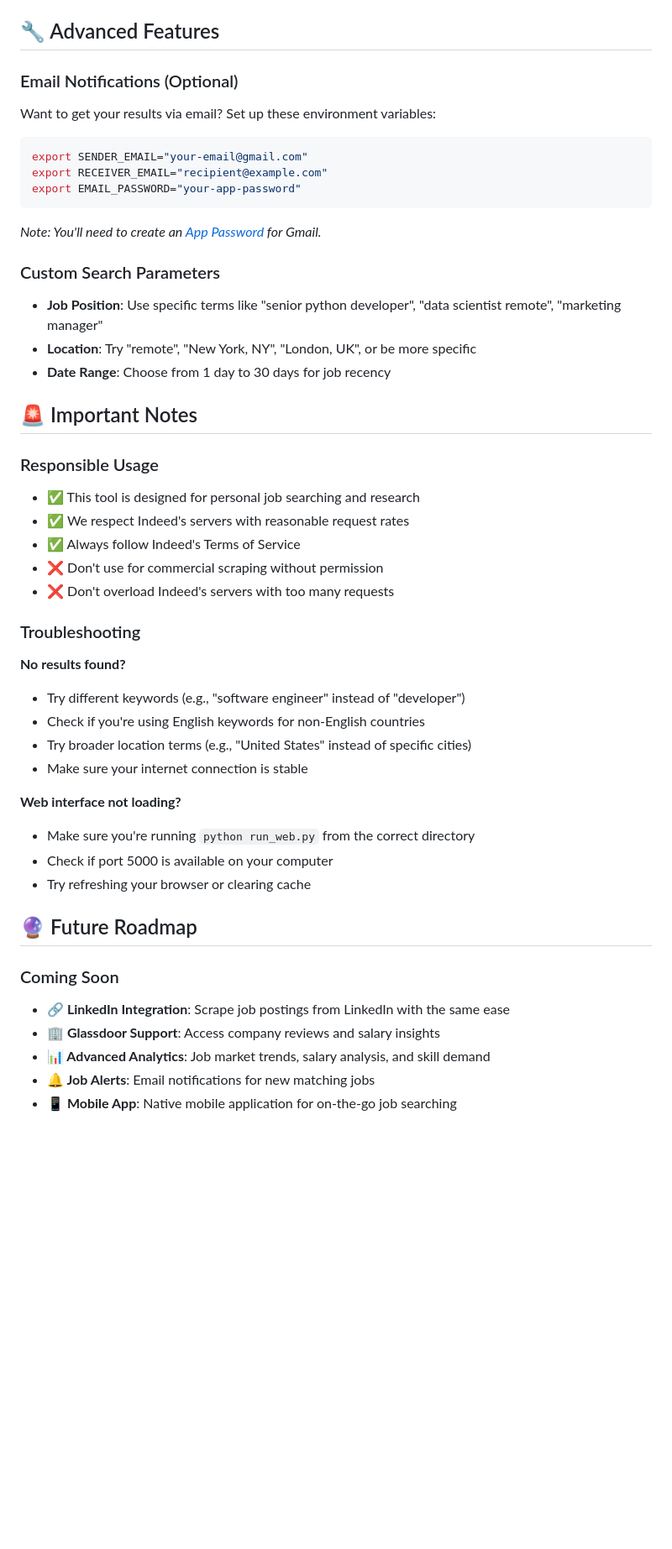
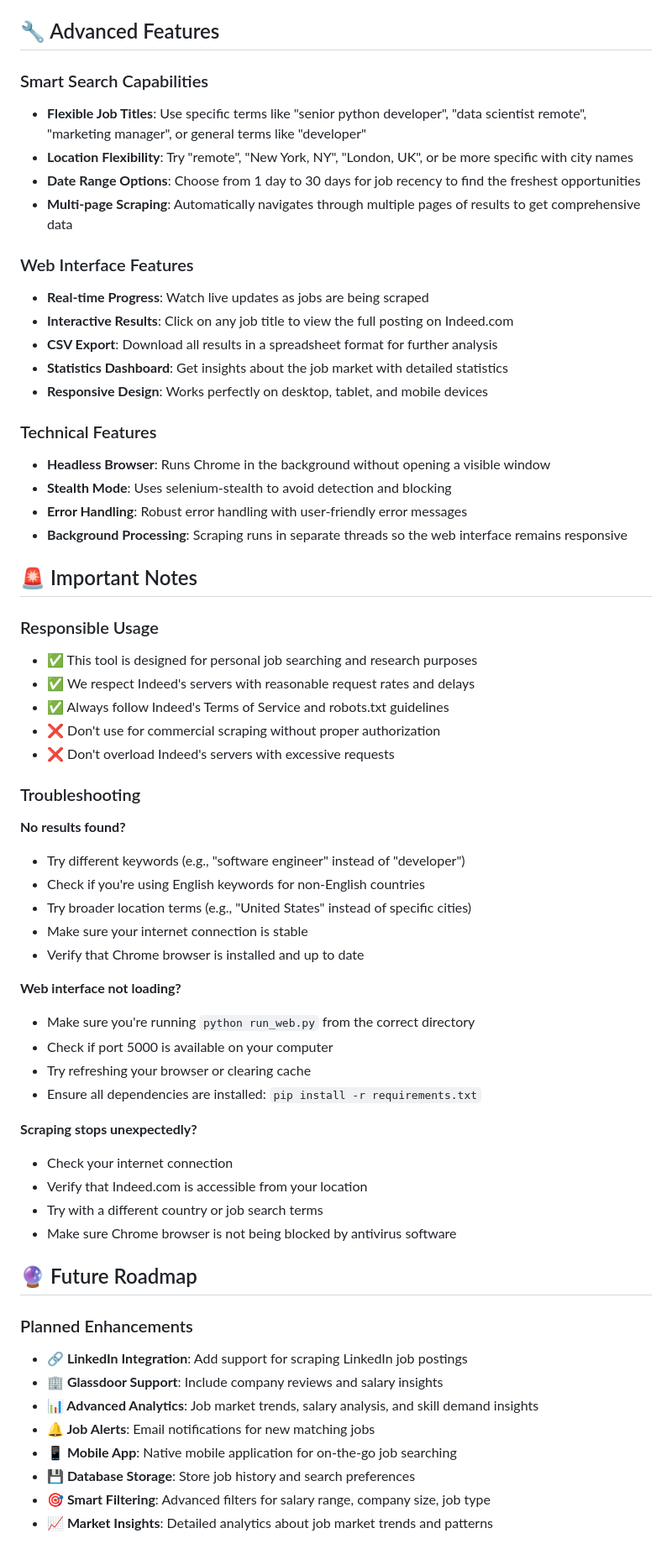
Before and after one commit to bhaskar-glitch/AIO-Job-Scrapper, a Markdown page: README.md, the part around the change printed below. Shown: that part at 84% size. GitHub-like rendering; blank space fills up the shorter version.

````diff
--- a/README.md
+++ b/README.md
@@ -147,48 +164,64 @@ IndeedJobScraper/
 
 ## 🔧 Advanced Features
 
-### Email Notifications (Optional)
-Want to get your results via email? Set up these environment variables:
-```bash
-export SENDER_EMAIL="your-email@gmail.com"
-export RECEIVER_EMAIL="recipient@example.com"
-export EMAIL_PASSWORD="your-app-password"
-```
+### Smart Search Capabilities
+- **Flexible Job Titles**: Use specific terms like "senior python developer", "data scientist remote", "marketing manager", or general terms like "developer"
+- **Location Flexibility**: Try "remote", "New York, NY", "London, UK", or be more specific with city names
+- **Date Range Options**: Choose from 1 day to 30 days for job recency to find the freshest opportunities
+- **Multi-page Scraping**: Automatically navigates through multiple pages of results to get comprehensive data
 
-*Note: You'll need to create an [App Password](https://support.google.com/mail/thread/205453566/how-to-generate-an-app-password?hl=en) for Gmail.*
+### Web Interface Features
+- **Real-time Progress**: Watch live updates as jobs are being scraped
+- **Interactive Results**: Click on any job title to view the full posting on Indeed.com
+- **CSV Export**: Download all results in a spreadsheet format for further analysis
+- **Statistics Dashboard**: Get insights about the job market with detailed statistics
+- **Responsive Design**: Works perfectly on desktop, tablet, and mobile devices
 
-### Custom Search Parameters
-- **Job Position**: Use specific terms like "senior python developer", "data scientist remote", "marketing manager"
-- **Location**: Try "remote", "New York, NY", "London, UK", or be more specific
-- **Date Range**: Choose from 1 day to 30 days for job recency
+### Technical Features
+- **Headless Browser**: Runs Chrome in the background without opening a visible window
+- **Stealth Mode**: Uses selenium-stealth to avoid detection and blocking
+- **Error Handling**: Robust error handling with user-friendly error messages
+- **Background Processing**: Scraping runs in separate threads so the web interface remains responsive
 
 ## 🚨 Important Notes
 
 ### Responsible Usage
-- ✅ This tool is designed for personal job searching and research
-- ✅ We respect Indeed's servers with reasonable request rates
-- ✅ Always follow Indeed's Terms of Service
-- ❌ Don't use for commercial scraping without permission
-- ❌ Don't overload Indeed's servers with too many requests
+- ✅ This tool is designed for personal job searching and research purposes
+- ✅ We respect Indeed's servers with reasonable request rates and delays
+- ✅ Always follow Indeed's Terms of Service and robots.txt guidelines
+- ❌ Don't use for commercial scraping without proper authorization
+- ❌ Don't overload Indeed's servers with excessive requests
 
 ### Troubleshooting
+
 **No results found?**
 - Try different keywords (e.g., "software engineer" instead of "developer")
 - Check if you're using English keywords for non-English countries
 - Try broader location terms (e.g., "United States" instead of specific cities)
 - Make sure your internet connection is stable
+- Verify that Chrome browser is installed and up to date
 
 **Web interface not loading?**
 - Make sure you're running `python run_web.py` from the correct directory
 - Check if port 5000 is available on your computer
 - Try refreshing your browser or clearing cache
+- Ensure all dependencies are installed: `pip install -r requirements.txt`
+
+**Scraping stops unexpectedly?**
+- Check your internet connection
+- Verify that Indeed.com is accessible from your location
+- Try with a different country or job search terms
+- Make sure Chrome browser is not being blocked by antivirus software
 
 ## 🔮 Future Roadmap
 
-### Coming Soon
-- **🔗 LinkedIn Integration**: Scrape job postings from LinkedIn with the same ease
-- **🏢 Glassdoor Support**: Access company reviews and salary insights
-- **📊 Advanced Analytics**: Job market trends, salary analysis, and skill demand
+### Planned Enhancements
+- **🔗 LinkedIn Integration**: Add support for scraping LinkedIn job postings
+- **🏢 Glassdoor Support**: Include company reviews and salary insights
+- **📊 Advanced Analytics**: Job market trends, salary analysis, and skill demand insights
 - **🔔 Job Alerts**: Email notifications for new matching jobs
 - **📱 Mobile App**: Native mobile application for on-the-go job searching
+- **💾 Database Storage**: Store job history and search preferences
+- **🎯 Smart Filtering**: Advanced filters for salary range, company size, job type
+- **📈 Market Insights**: Detailed analytics about job market trends and patterns
 
````
Also changed, not shown: other parts of README.md (+96 -75 lines).
